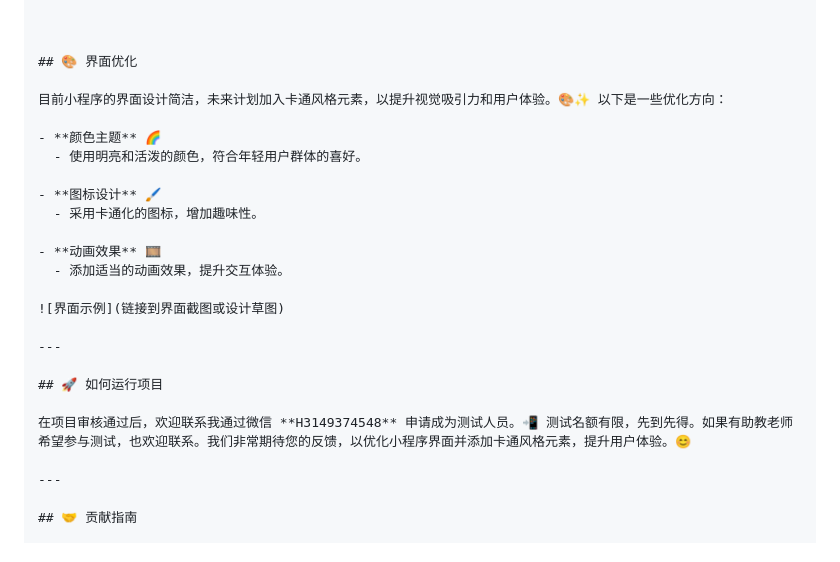
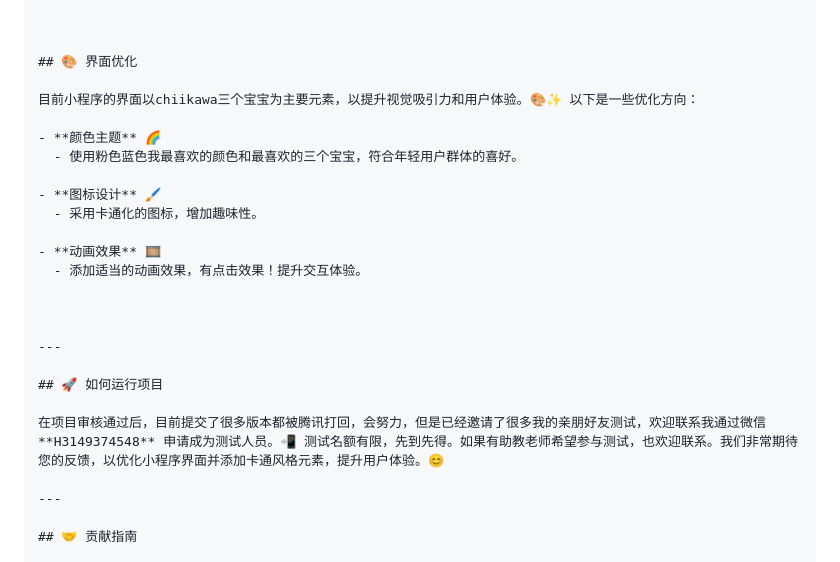
Before and after one commit to fufubuff/102202123-102202141, a Markdown page: README.md, the part around one of its changes. Drawn GitHub-style.

```diff
--- a/README.md
+++ b/README.md
@@ -238,24 +241,24 @@ wx.cloud.init({
 
 ## 🎨 界面优化
 
-目前小程序的界面设计简洁，未来计划加入卡通风格元素，以提升视觉吸引力和用户体验。🎨✨ 以下是一些优化方向：
+目前小程序的界面以chiikawa三个宝宝为主要元素，以提升视觉吸引力和用户体验。🎨✨ 以下是一些优化方向：
 
 - **颜色主题** 🌈
-  - 使用明亮和活泼的颜色，符合年轻用户群体的喜好。
+  - 使用粉色蓝色我最喜欢的颜色和最喜欢的三个宝宝，符合年轻用户群体的喜好。
 
 - **图标设计** 🖌️
   - 采用卡通化的图标，增加趣味性。
 
 - **动画效果** 🎞️
-  - 添加适当的动画效果，提升交互体验。
+  - 添加适当的动画效果，有点击效果！提升交互体验。
 
-![界面示例](链接到界面截图或设计草图)
+
 
 ---
 
 ## 🚀 如何运行项目
 
-在项目审核通过后，欢迎联系我通过微信 **H3149374548** 申请成为测试人员。📲 测试名额有限，先到先得。如果有助教老师希望参与测试，也欢迎联系。我们非常期待您的反馈，以优化小程序界面并添加卡通风格元素，提升用户体验。😊
+在项目审核通过后，目前提交了很多版本都被腾讯打回，会努力，但是已经邀请了很多我的亲朋好友测试，欢迎联系我通过微信 **H3149374548** 申请成为测试人员。📲 测试名额有限，先到先得。如果有助教老师希望参与测试，也欢迎联系。我们非常期待您的反馈，以优化小程序界面并添加卡通风格元素，提升用户体验。😊
 
 ---
 
```
Also changed, not shown: other parts of README.md (+3 -0 lines).
